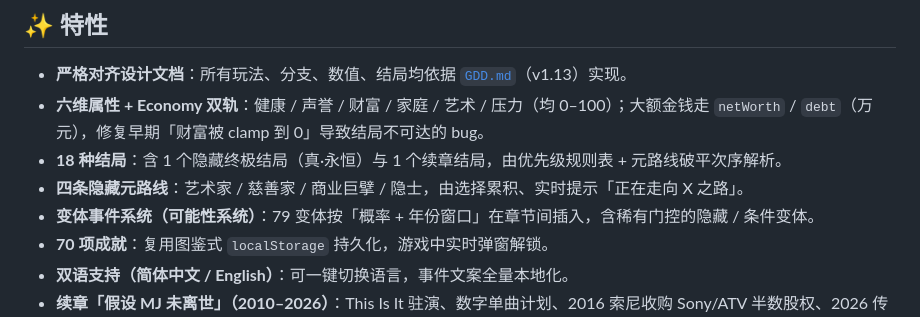
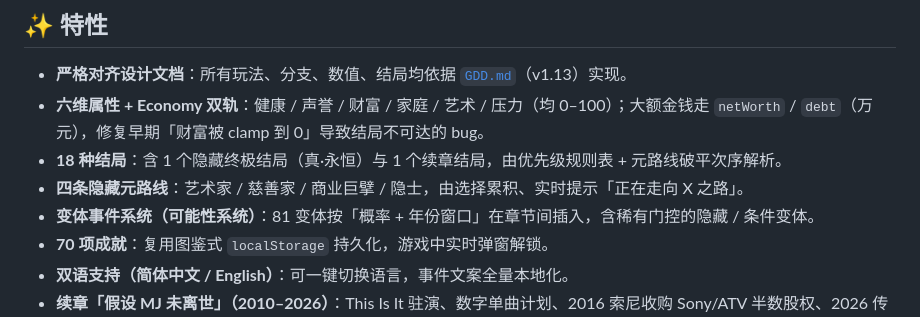
Before and after one commit to iCr3aM/Moonwalk-The-Legend-s-Choice, a Markdown page: README.md, the part around the change. GitHub-like rendering.

```diff
--- a/README.md
+++ b/README.md
@@ -34,7 +34,7 @@
 - **六维属性 + Economy 双轨**：健康 / 声誉 / 财富 / 家庭 / 艺术 / 压力（均 0–100）；大额金钱走 `netWorth` / `debt`（万元），修复早期「财富被 clamp 到 0」导致结局不可达的 bug。
 - **18 种结局**：含 1 个隐藏终极结局（真·永恒）与 1 个续章结局，由优先级规则表 + 元路线破平次序解析。
 - **四条隐藏元路线**：艺术家 / 慈善家 / 商业巨擘 / 隐士，由选择累积、实时提示「正在走向 X 之路」。
-- **变体事件系统（可能性系统）**：79 变体按「概率 + 年份窗口」在章节间插入，含稀有门控的隐藏 / 条件变体。
+- **变体事件系统（可能性系统）**：81 变体按「概率 + 年份窗口」在章节间插入，含稀有门控的隐藏 / 条件变体。
 - **70 项成就**：复用图鉴式 `localStorage` 持久化，游戏中实时弹窗解锁。
 - **双语支持（简体中文 / English）**：可一键切换语言，事件文案全量本地化。
 - **续章「假设 MJ 未离世」（2010–2026）**：This Is It 驻演、数字单曲计划、2016 索尼收购 Sony/ATV 半数股权、2026 传记片《Michael》等史实锚点。
```
Also changed, not shown: README_EN.md (+1 -1 lines).
